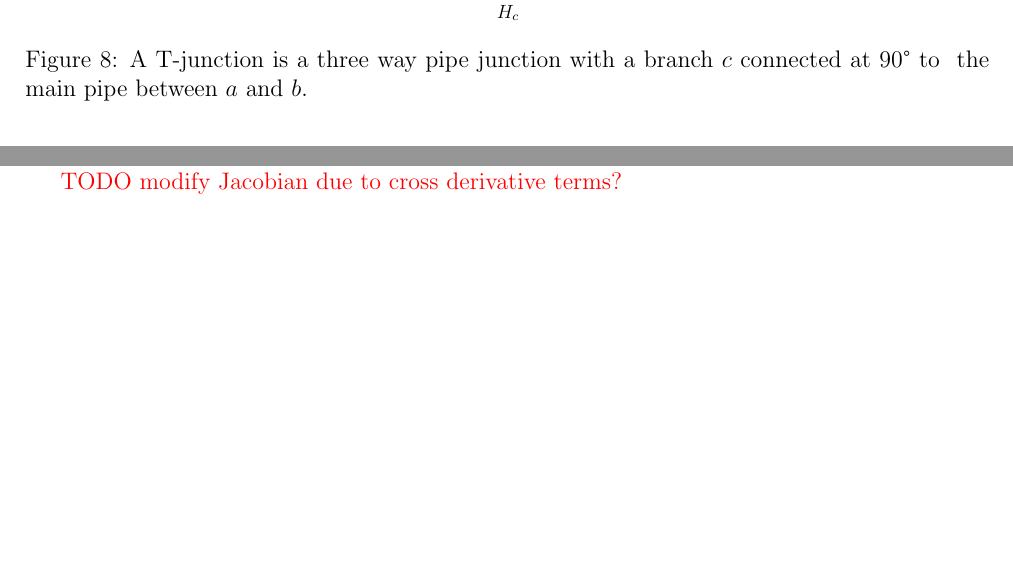
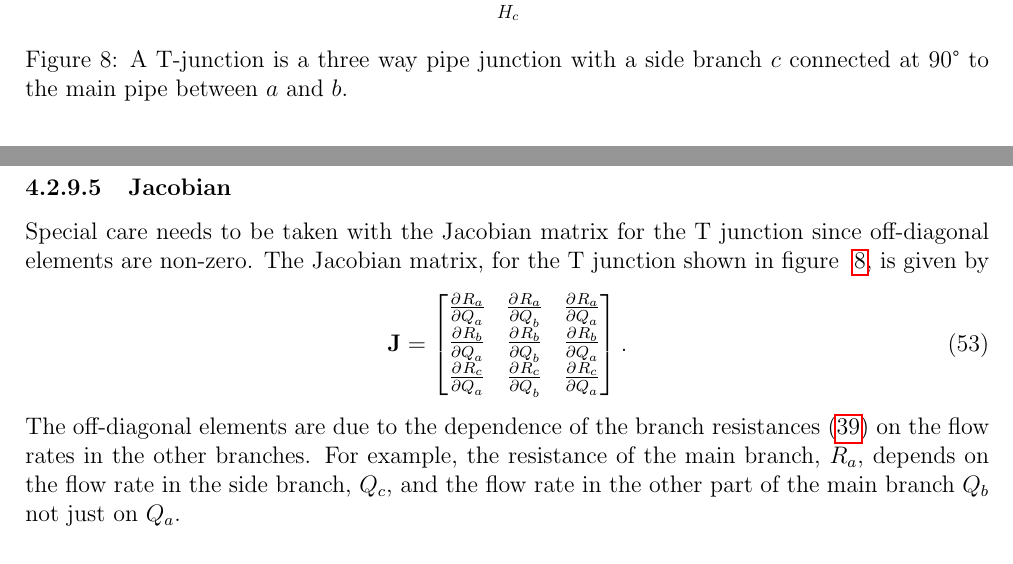
Before and after one commit to anthonyoneill/dht, a LaTeX paper (discrete_hydraulic_transients.tex, which reads sections/steady/resistances/t_junction.tex): two parts of pages 14 and 16 of 24 before the commit and two parts of pages 14 and 17 of 24 after it, joined at a grey line, cut so that both start at the same text, the shorter picture padded with empty space. Compiled offline with pdfLaTeX.

Commit message:
Jacobian

```diff
--- a/sections/steady/resistances/t_junction.tex
+++ b/sections/steady/resistances/t_junction.tex
@@ -26,7 +26,7 @@ $Q_b$ and $Q_c$, are considered positive towards the internal junction node $i$.
         \node[anchor=west] at (5.08,-1) {$Q_c$};
         \draw[thick] (5,-1) node[cross=4pt] {};
     \end{tikzpicture}
-    \caption{A T-junction is a three way pipe junction with a branch $c$ connected at 90° to
+    \caption{A T-junction is a three way pipe junction with a side branch $c$ connected at 90° to
     \ the main pipe between $a$ and $b$.}
     \label{fig:t_junction_diagram}
 \end{figure}
@@ -299,6 +299,20 @@ and $K_c$ is given by
 Substiting these loss coefficients into the function \eqref{eq:t_junction_resistance} we are able \
 to calculate the resistance of the T junction for any flow regime.
 
-{\color{red} TODO modify Jacobian due to cross derivative terms?}
+\paragraph{Jacobian}
 
-% https://www.mathworks.com/help/hydro/ref/tjunctiontl.html
+Special care needs to be taken with the Jacobian matrix for the T junction since off-diagonal \
+elements are non-zero. The Jacobian matrix, for the T junction shown in figure \
+\ref{fig:t_junction_diagram}, is given by
+\begin{align}
+    \mathbf{J} =
+    \begin{bmatrix}
+        \pardiv{}{R_a}{Q_a} & \pardiv{}{R_a}{Q_b} & \pardiv{}{R_a}{Q_a} \\
+        \pardiv{}{R_b}{Q_a} & \pardiv{}{R_b}{Q_b} & \pardiv{}{R_b}{Q_a} \\
+        \pardiv{}{R_c}{Q_a} & \pardiv{}{R_c}{Q_b} & \pardiv{}{R_c}{Q_a}
+    \end{bmatrix}.
+\end{align}
+The off-diagonal elements are due to the dependence of the branch resistances\
+\eqref{eq:t_junction_resistance} on the flow rates in the other branches. For example, the\
+resistance of the main branch, $R_a$, depends on the flow rate in the side branch, $Q_c$, and the\
+flow rate in the other part of the main branch $Q_b$ not just on $Q_a$.
```
Also changed, not shown: discrete_hydraulic_transients.pdf, sections/steady/resistances/t_junction.tex (6 more changed lines), 4 other files.
